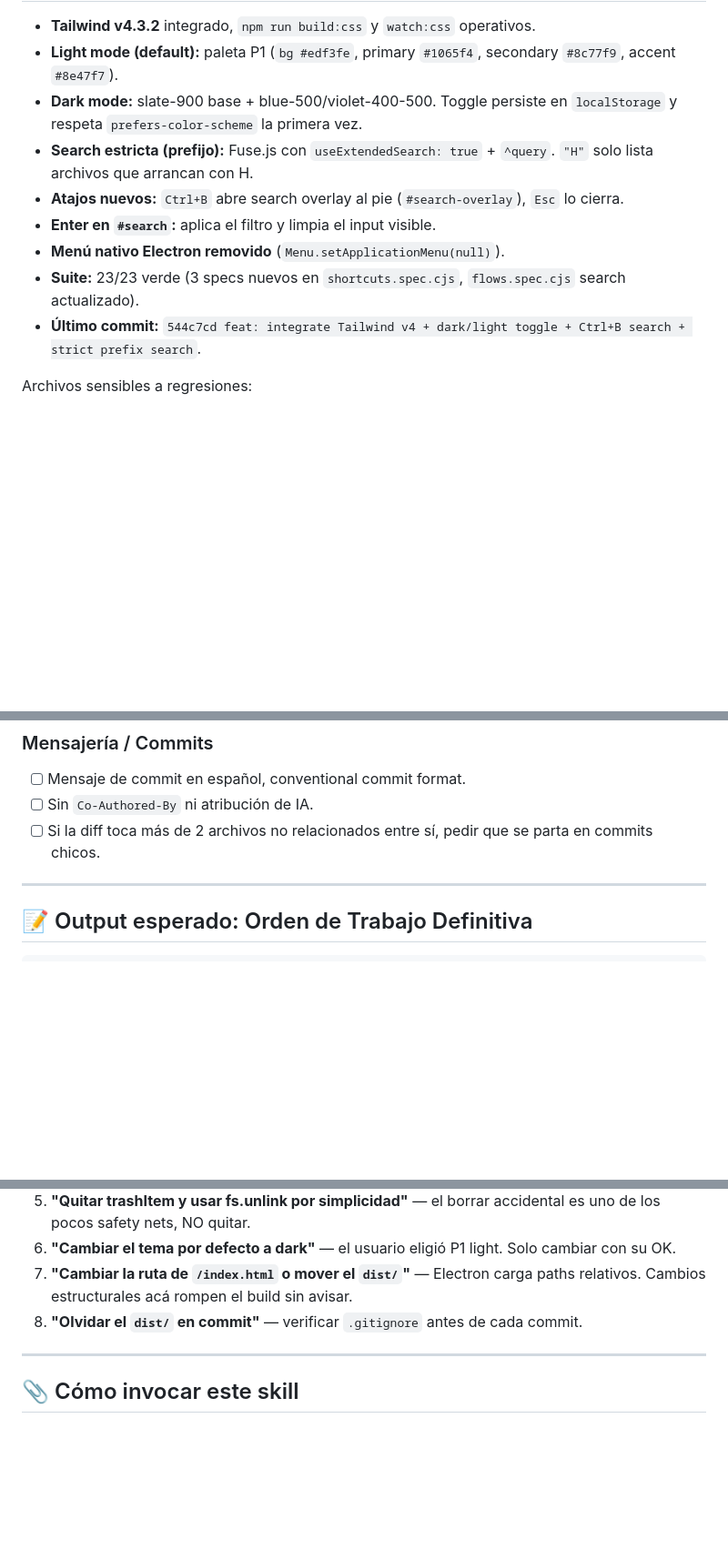
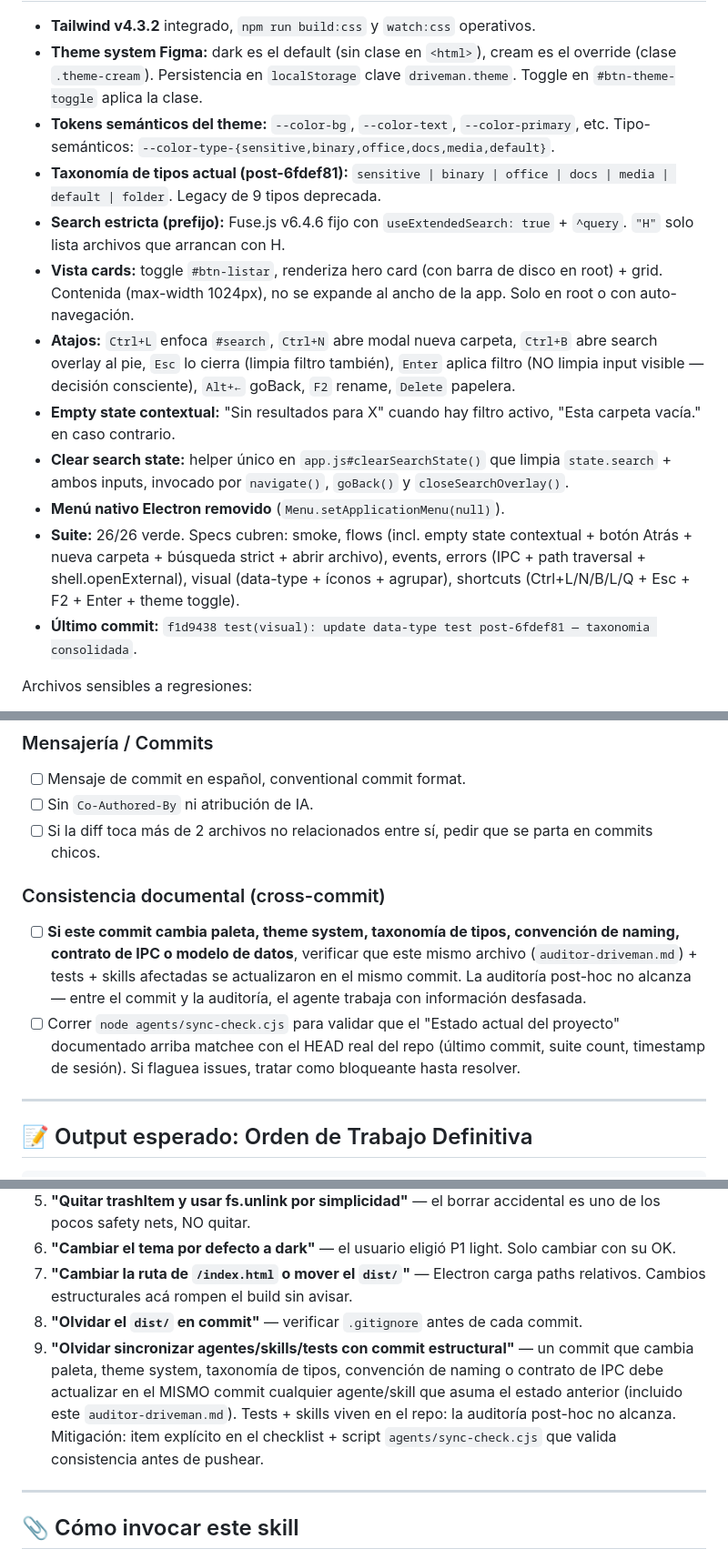
Before and after one commit to SantiDyst/Simple_Drive, a Markdown page: agents/auditor-driveman.md, 3 parts joined by grey strips. Shown at 91% size. GitHub-like rendering; blank space fills up the shorter version.

Commit message:
docs(auditor): sincronizar con estado real + checklist de consistencia cross-commit
Detectado gap critico en workflow: el auditor estaba congelado en sesion
2026-07-09 (anterior al cambio Figma), 3 commits estructurales despues. La
sesion 2026-07-10 introdujo varios cambios que el auditor desconocia:
  - Theme system Figma (dark default, cream override) - 3ed2fb4
  - Taxonomia consolidada de tipos (7 vs 9 legacy) - 6fdef81
  - Enter en #search NO limpia input - edaba1d
  - Toggle usa clase .theme-cream - 3ed2fb4
  - 4 commits de busqueda nuevos (esta sesion)

Cambios al auditor:
- Seccion 'Estado actual del proyecto' reescrita con foto real (sesion 2026-07-10,
  Figma theme, suite 26/26, ultimo commit f1d9438).
- Checklist nuevo: 'Consistencia documental (cross-commit)' para commits
  estructurales (paleta/tema/taxonomia/naming/IPC/modelo de datos). Incluye
  referencia a agents/sync-check.cjs como gate pre-push.
- Anti-pattern #9: olvidar sincronizar agentes/skills/tests con commit
  estructural.

Refs: edaba1d, 3ed2fb4, 6fdef81

```diff
--- a/agents/auditor-driveman.md
+++ b/agents/auditor-driveman.md
@@ -90,13 +90,16 @@ Cualquier violación es **RECHAZABLE** sin discusión.
 
 - **Tailwind v4.3.2** integrado, `npm run build:css` y `watch:css` operativos.
-- **Light mode (default):** paleta P1 (`bg #edf3fe`, primary `#1065f4`, secondary `#8c77f9`, accent `#8e47f7`).
-- **Dark mode:** slate-900 base + blue-500/violet-400-500. Toggle persiste en `localStorage` y respeta `prefers-color-scheme` la primera vez.
-- **Search estricta (prefijo):** Fuse.js con `useExtendedSearch: true` + `^query`. `"H"` solo lista archivos que arrancan con H.
-- **Atajos nuevos:** `Ctrl+B` abre search overlay al pie (`#search-overlay`), `Esc` lo cierra.
-- **Enter en `#search`:** aplica el filtro y limpia el input visible.
+- **Theme system Figma:** dark es el default (sin clase en `<html>`), cream es el override (clase `.theme-cream`). Persistencia en `localStorage` clave `driveman.theme`. Toggle en `#btn-theme-toggle` aplica la clase.
+- **Tokens semánticos del theme:** `--color-bg`, `--color-text`, `--color-primary`, etc. Tipo-semánticos: `--color-type-{sensitive,binary,office,docs,media,default}`.
+- **Taxonomía de tipos actual (post-6fdef81):** `sensitive | binary | office | docs | media | default | folder`. Legacy de 9 tipos deprecada.
+- **Search estricta (prefijo):** Fuse.js v6.4.6 fijo con `useExtendedSearch: true` + `^query`. `"H"` solo lista archivos que arrancan con H.
+- **Vista cards:** toggle `#btn-listar`, renderiza hero card (con barra de disco en root) + grid. Contenida (max-width 1024px), no se expande al ancho de la app. Solo en root o con auto-navegación.
+- **Atajos:** `Ctrl+L` enfoca `#search`, `Ctrl+N` abre modal nueva carpeta, `Ctrl+B` abre search overlay al pie, `Esc` lo cierra (limpia filtro también), `Enter` aplica filtro (NO limpia input visible — decisión consciente), `Alt+←` goBack, `F2` rename, `Delete` papelera.
+- **Empty state contextual:** "Sin resultados para X" cuando hay filtro activo, "Esta carpeta vacía." en caso contrario.
+- **Clear search state:** helper único en `app.js#clearSearchState()` que limpia `state.search` + ambos inputs, invocado por `navigate()`, `goBack()` y `closeSearchOverlay()`.
 - **Menú nativo Electron removido** (`Menu.setApplicationMenu(null)`).
-- **Suite:** 23/23 verde (3 specs nuevos en `shortcuts.spec.cjs`, `flows.spec.cjs` search actualizado).
-- **Último commit:** `544c7cd feat: integrate Tailwind v4 + dark/light toggle + Ctrl+B search + strict prefix search`.
+- **Suite:** 26/26 verde. Specs cubren: smoke, flows (incl. empty state contextual + botón Atrás + nueva carpeta + búsqueda strict + abrir archivo), events, errors (IPC + path traversal + shell.openExternal), visual (data-type + íconos + agrupar), shortcuts (Ctrl+L/N/B/L/Q + Esc + F2 + Enter + theme toggle).
+- **Último commit:** `f1d9438 test(visual): update data-type test post-6fdef81 — taxonomia consolidada`.
 
 Archivos sensibles a regresiones:
 - `electron/main.cjs` — menu removed; lógica de handlers intacta.
@@ -141,6 +144,10 @@ Archivos sensibles a regresiones:
 - [ ] Sin `Co-Authored-By` ni atribución de IA.
 - [ ] Si la diff toca más de 2 archivos no relacionados entre sí, pedir que se parta en commits chicos.
 
+### Consistencia documental (cross-commit)
+- [ ] **Si este commit cambia paleta, theme system, taxonomía de tipos, convención de naming, contrato de IPC o modelo de datos**, verificar que este mismo archivo (`auditor-driveman.md`) + tests + skills afectadas se actualizaron en el mismo commit. La auditoría post-hoc no alcanza — entre el commit y la auditoría, el agente trabaja con información desfasada.
+- [ ] Correr `node agents/sync-check.cjs` para validar que el "Estado actual del proyecto" documentado arriba matchee con el HEAD real del repo (último commit, suite count, timestamp de sesión). Si flaguea issues, tratar como bloqueante hasta resolver.
+
 ---
 
 ## 📝 Output esperado: Orden de Trabajo Definitiva
@@ -182,6 +189,7 @@ Razón: <una línea>.
 6. **"Cambiar el tema por defecto a dark"** — el usuario eligió P1 light. Solo cambiar con su OK.
 7. **"Cambiar la ruta de `/index.html` o mover el `dist/`"** — Electron carga paths relativos. Cambios estructurales acá rompen el build sin avisar.
 8. **"Olvidar el `dist/` en commit"** — verificar `.gitignore` antes de cada commit.
+9. **"Olvidar sincronizar agentes/skills/tests con commit estructural"** — un commit que cambia paleta, theme system, taxonomía de tipos, convención de naming o contrato de IPC debe actualizar en el MISMO commit cualquier agente/skill que asuma el estado anterior (incluido este `auditor-driveman.md`). Tests + skills viven en el repo: la auditoría post-hoc no alcanza. Mitigación: item explícito en el checklist + script `agents/sync-check.cjs` que valida consistencia antes de pushear.
 
 ---
 
```
Also changed, not shown: other parts of agents/auditor-driveman.md (+1 -1 lines).
